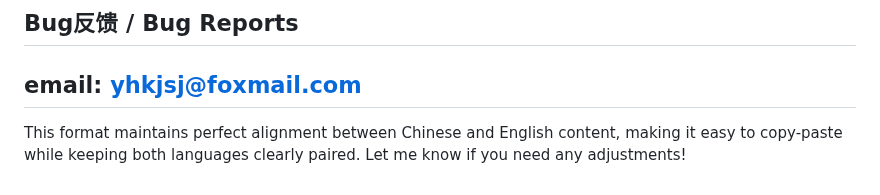
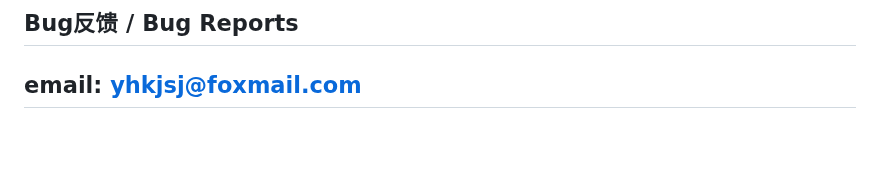
Before and after one commit to yinhe0597/-, a Markdown page: README.md, the part around the change. GitHub-like rendering; blank space fills up the shorter version.

```diff
--- a/README.md
+++ b/README.md
@@ -115,5 +115,3 @@ V0.02.02
 ## Bug反馈 / Bug Reports
 email: yhkjsj@foxmail.com
 ---
-
-This format maintains perfect alignment between Chinese and English content, making it easy to copy-paste while keeping both languages clearly paired. Let me know if you need any adjustments!
```
